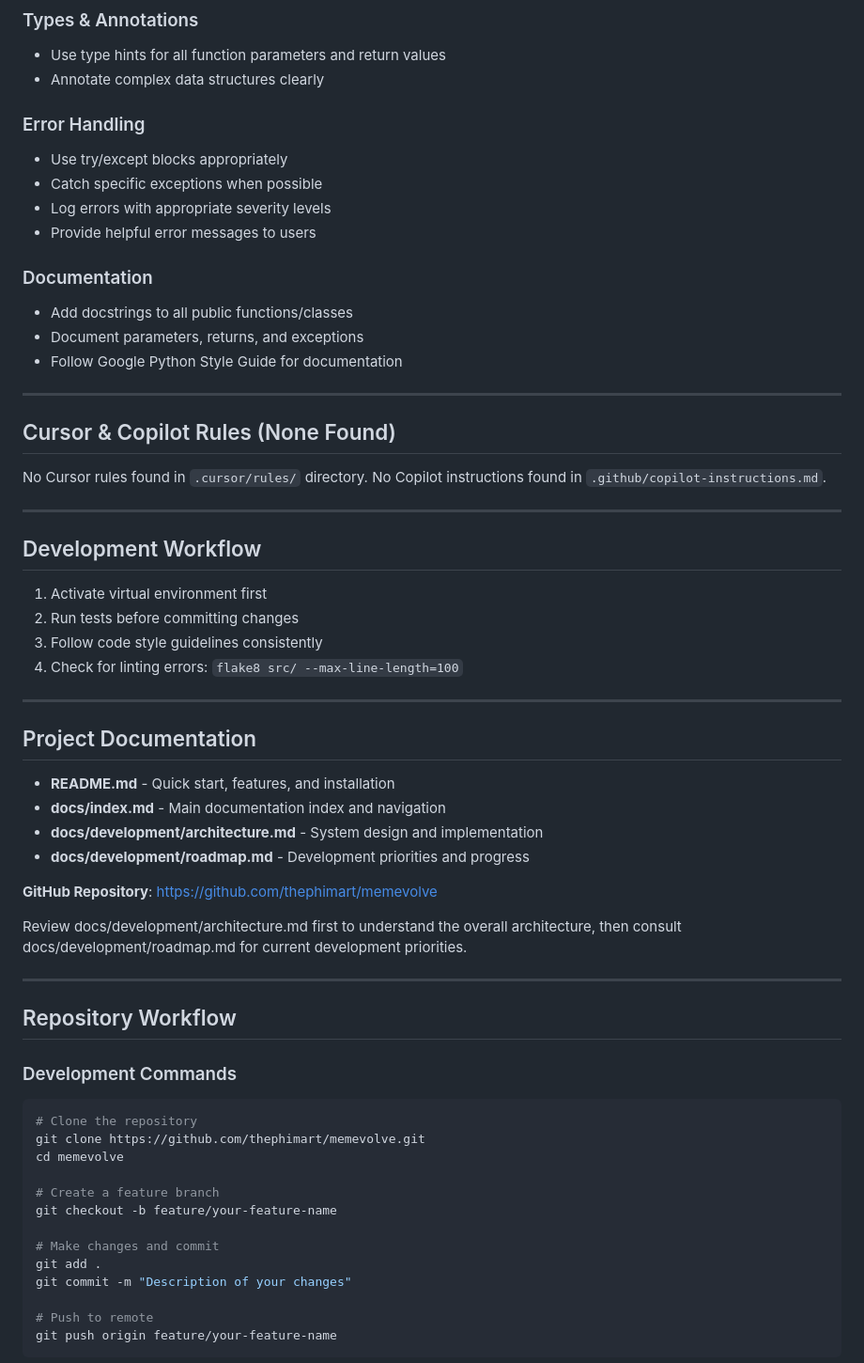
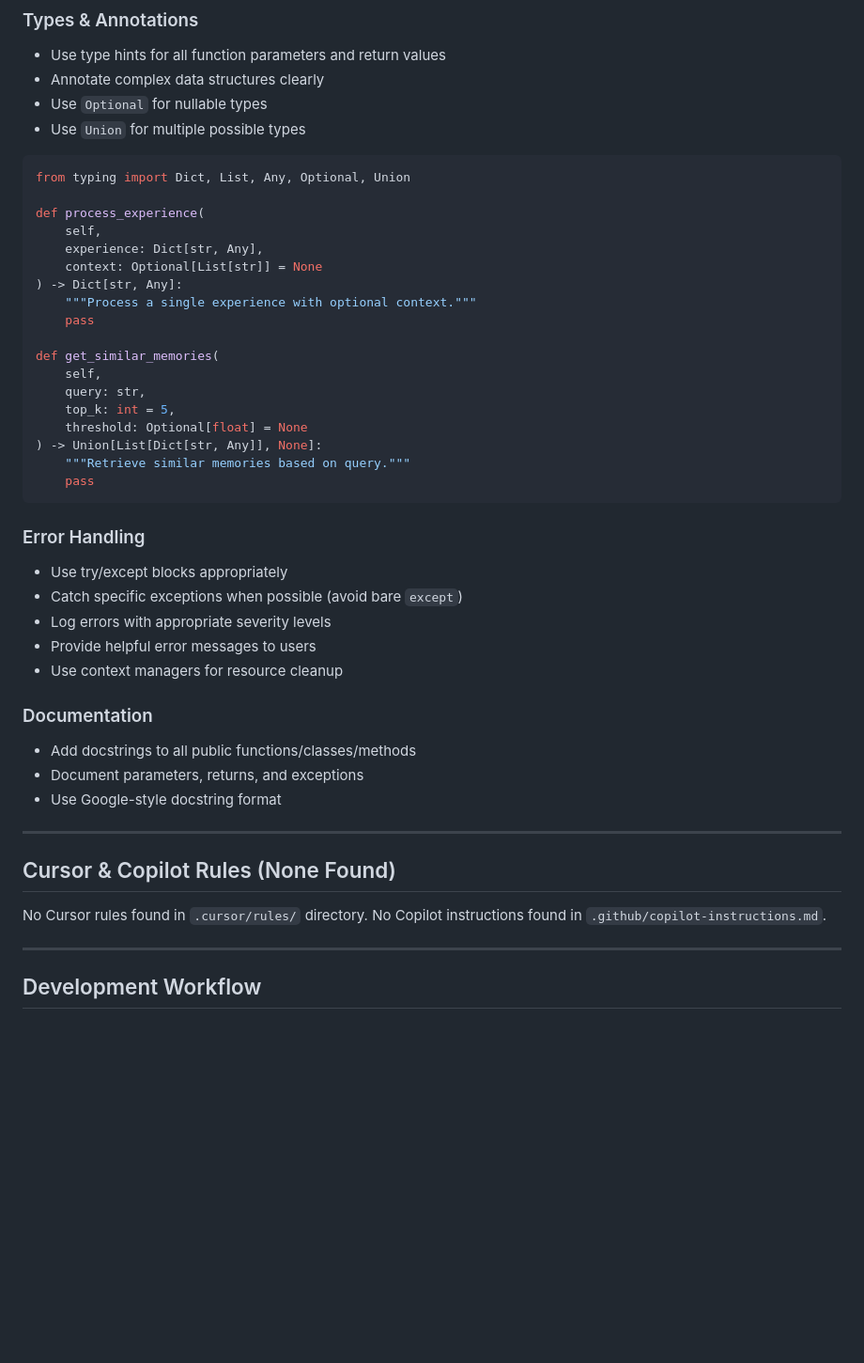
Before and after one commit to thephimart/MemEvolve-API, a Markdown page: AGENTS.md, the part around one of its changes. Shown at 94% size. Drawn GitHub-style; blank space fills up the shorter version.

````diff
--- a/AGENTS.md
+++ b/AGENTS.md
@@ -100,17 +108,41 @@ python setup.py build
 ### Types & Annotations
 - Use type hints for all function parameters and return values
 - Annotate complex data structures clearly
+- Use `Optional` for nullable types
+- Use `Union` for multiple possible types
+
+```python
+from typing import Dict, List, Any, Optional, Union
+
+def process_experience(
+    self,
+    experience: Dict[str, Any],
+    context: Optional[List[str]] = None
+) -> Dict[str, Any]:
+    """Process a single experience with optional context."""
+    pass
+
+def get_similar_memories(
+    self,
+    query: str,
+    top_k: int = 5,
+    threshold: Optional[float] = None
+) -> Union[List[Dict[str, Any]], None]:
+    """Retrieve similar memories based on query."""
+    pass
+```
 
 ### Error Handling
 - Use try/except blocks appropriately
-- Catch specific exceptions when possible
+- Catch specific exceptions when possible (avoid bare `except`)
 - Log errors with appropriate severity levels
 - Provide helpful error messages to users
+- Use context managers for resource cleanup
 
 ### Documentation
-- Add docstrings to all public functions/classes
+- Add docstrings to all public functions/classes/methods
 - Document parameters, returns, and exceptions
-- Follow Google Python Style Guide for documentation
+- Use Google-style docstring format
 
 ---
 
@@ -122,42 +154,4 @@ No Copilot instructions found in `.github/copilot-instructions.md`.
 ---
 
 ## Development Workflow
-1. Activate virtual environment first
-2. Run tests before committing changes
-3. Follow code style guidelines consistently
-4. Check for linting errors: `flake8 src/ --max-line-length=100`
 
----
-
-## Project Documentation
-
-- **README.md** - Quick start, features, and installation
-- **docs/index.md** - Main documentation index and navigation
-- **docs/development/architecture.md** - System design and implementation
-- **docs/development/roadmap.md** - Development priorities and progress
-
-**GitHub Repository**: https://github.com/thephimart/memevolve
-
-Review docs/development/architecture.md first to understand the overall architecture, then consult docs/development/roadmap.md for current development priorities.
-
----
-
-## Repository Workflow
-
-### Development Commands
-```bash
-# Clone the repository
-git clone https://github.com/thephimart/memevolve.git
-cd memevolve
-
-# Create a feature branch
-git checkout -b feature/your-feature-name
-
-# Make changes and commit
-git add .
-git commit -m "Description of your changes"
-
-# Push to remote
-git push origin feature/your-feature-name
-```
-
````
Also changed, not shown: other parts of AGENTS.md (+42 -174 lines).
